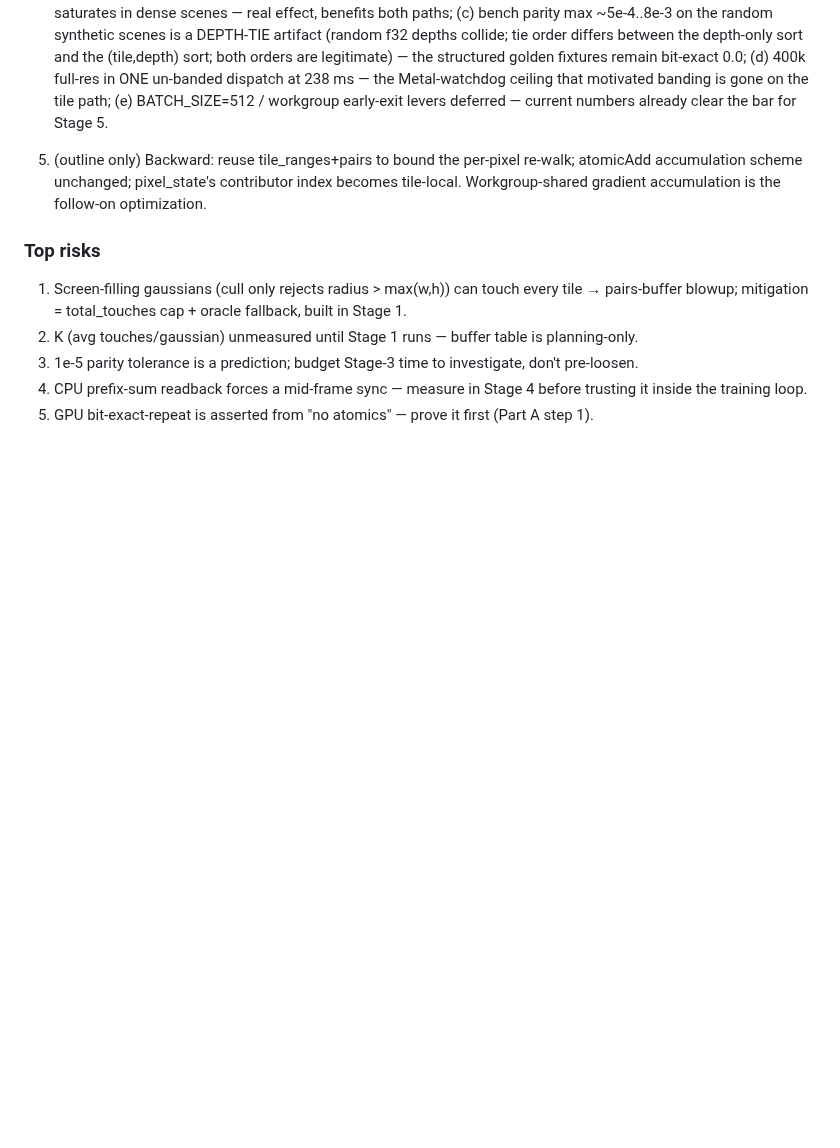
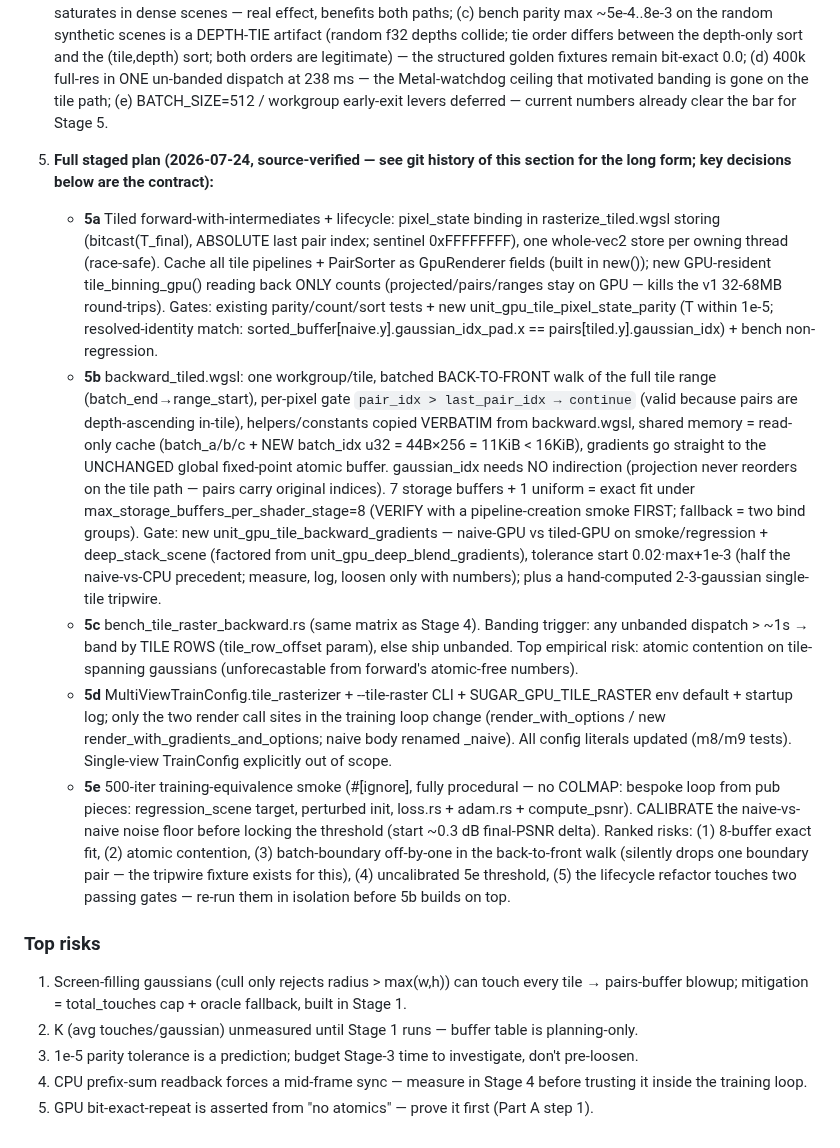
Before and after one commit to ozten/SplatRs, a Markdown page: docs/TILE_RASTER_PLAN.md, the part around the change. Drawn GitHub-style; blank space fills up the shorter version.

Commit message:
Stage 5 spec: tiled backward staged plan (5a-5e) with verified constraints
Co-Authored-By: Claude Fable 5 <noreply@anthropic.com>
Claude-Session: https://claude.ai/code/session_01DKZbbtGKzt7BEPC6Vxw6Jo

```diff
--- a/docs/TILE_RASTER_PLAN.md
+++ b/docs/TILE_RASTER_PLAN.md
@@ -132,9 +132,47 @@ raster with shared-memory batches.
    in ONE un-banded dispatch at 238 ms — the Metal-watchdog ceiling that motivated
    banding is gone on the tile path; (e) BATCH_SIZE=512 / workgroup early-exit levers
    deferred — current numbers already clear the bar for Stage 5.
-5. (outline only) Backward: reuse tile_ranges+pairs to bound the per-pixel re-walk;
-   atomicAdd accumulation scheme unchanged; pixel_state's contributor index becomes
-   tile-local. Workgroup-shared gradient accumulation is the follow-on optimization.
+5. **Full staged plan (2026-07-24, source-verified — see git history of this section for
+   the long form; key decisions below are the contract):**
+   - **5a** Tiled forward-with-intermediates + lifecycle: pixel_state binding in
+     rasterize_tiled.wgsl storing (bitcast(T_final), ABSOLUTE last pair index; sentinel
+     0xFFFFFFFF), one whole-vec2 store per owning thread (race-safe). Cache all tile
+     pipelines + PairSorter as GpuRenderer fields (built in new()); new GPU-resident
+     tile_binning_gpu() reading back ONLY counts (projected/pairs/ranges stay on GPU —
+     kills the v1 32-68MB round-trips). Gates: existing parity/count/sort tests + new
+     unit_gpu_tile_pixel_state_parity (T within 1e-5; resolved-identity match:
+     sorted_buffer[naive.y].gaussian_idx_pad.x == pairs[tiled.y].gaussian_idx) + bench
+     non-regression.
+   - **5b** backward_tiled.wgsl: one workgroup/tile, batched BACK-TO-FRONT walk of the
+     full tile range (batch_end→range_start), per-pixel gate `pair_idx > last_pair_idx →
+     continue` (valid because pairs are depth-ascending in-tile), helpers/constants copied
+     VERBATIM from backward.wgsl, shared memory = read-only cache (batch_a/b/c + NEW
+     batch_idx u32 = 44B×256 = 11KiB < 16KiB), gradients go straight to the UNCHANGED
+     global fixed-point atomic buffer. gaussian_idx needs NO indirection (projection never
+     reorders on the tile path — pairs carry original indices). 7 storage buffers + 1
+     uniform = exact fit under max_storage_buffers_per_shader_stage=8 (VERIFY with a
+     pipeline-creation smoke FIRST; fallback = two bind groups). Gate: new
+     unit_gpu_tile_backward_gradients — naive-GPU vs tiled-GPU on smoke/regression +
+     deep_stack_scene (factored from unit_gpu_deep_blend_gradients), tolerance start
+     0.02·max+1e-3 (half the naive-vs-CPU precedent; measure, log, loosen only with
+     numbers); plus a hand-computed 2-3-gaussian single-tile tripwire.
+   - **5c** bench_tile_raster_backward.rs (same matrix as Stage 4). Banding trigger: any
+     unbanded dispatch > ~1s → band by TILE ROWS (tile_row_offset param), else ship
+     unbanded. Top empirical risk: atomic contention on tile-spanning gaussians
+     (unforecastable from forward's atomic-free numbers).
+   - **5d** MultiViewTrainConfig.tile_rasterizer + --tile-raster CLI +
+     SUGAR_GPU_TILE_RASTER env default + startup log; only the two render call sites in
+     the training loop change (render_with_options / new
+     render_with_gradients_and_options; naive body renamed _naive). All config literals
+     updated (m8/m9 tests). Single-view TrainConfig explicitly out of scope.
+   - **5e** 500-iter training-equivalence smoke (#[ignore], fully procedural — no COLMAP:
+     bespoke loop from pub pieces: regression_scene target, perturbed init, loss.rs +
+     adam.rs + compute_psnr). CALIBRATE the naive-vs-naive noise floor before locking the
+     threshold (start ~0.3 dB final-PSNR delta).
+   Ranked risks: (1) 8-buffer exact fit, (2) atomic contention, (3) batch-boundary
+   off-by-one in the back-to-front walk (silently drops one boundary pair — the tripwire
+   fixture exists for this), (4) uncalibrated 5e threshold, (5) the lifecycle refactor
+   touches two passing gates — re-run them in isolation before 5b builds on top.
 
 ### Top risks
 
```
